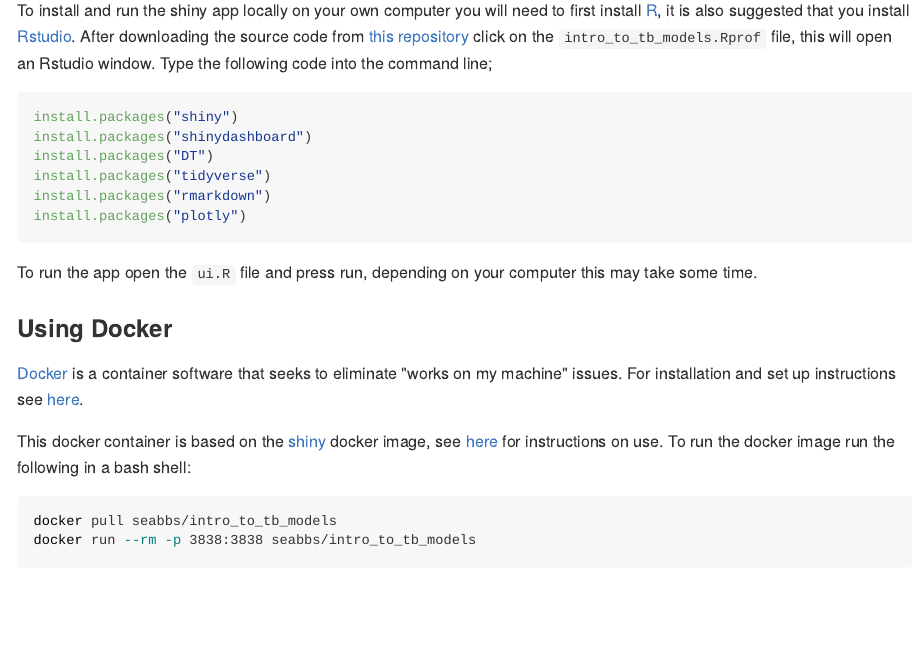
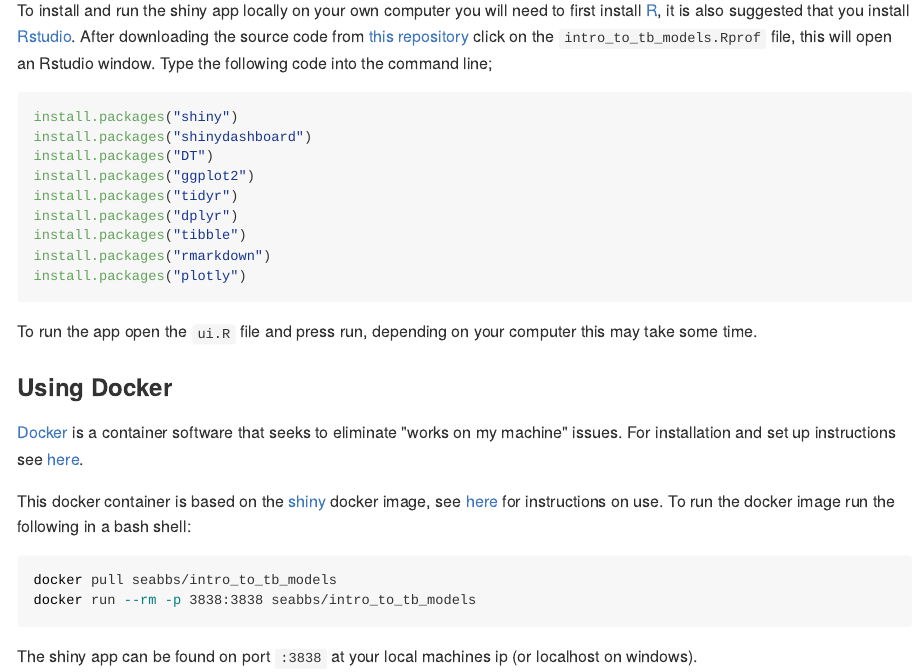
Before and after one commit to seabbs/intro_to_tb_models, an R Markdown document (README.Rmd): the page in a window 1100 px wide, from 350 px down. The pictures show the output file README.md that the author committed with the source, drawn offline in the style of GitHub.

Commit message:
removed packrat dep and dropped blanket tidyverse

````diff
--- a/README.Rmd
+++ b/README.Rmd
@@ -24,7 +24,10 @@ To install and run the shiny app locally on your own computer you will need to f
 install.packages("shiny")
 install.packages("shinydashboard")
 install.packages("DT")
-install.packages("tidyverse")
+install.packages("ggplot2")
+install.packages("tidyr")
+install.packages("dplyr")
+install.packages("tibble")
 install.packages("rmarkdown")
 install.packages("plotly")
 ```
@@ -43,4 +46,4 @@ docker pull seabbs/intro_to_tb_models
 docker run --rm -p 3838:3838 seabbs/intro_to_tb_models
 ```
 
-The shiny server can be found on port `:3838` at your local machines ip (or localhost on windows), intro_to_tb_models can be found at `your-ip:3838/intro_to_tb_models`.
+The shiny app can be found on port `:3838` at your local machines ip (or localhost on windows).
--- a/ui.R
+++ b/ui.R
@@ -1,10 +1,5 @@
-## Load packages
-library(shiny)
-library(shinydashboard)
-library(tidyverse)
-library(rmarkdown)
-library(plotly)
-library(DT)
+#Load packages
+source("load_packages.R")
 
 
 ##Load code
````
Also changed, not shown: TB_model.R (+1 -1 lines), TB_model_diag.R (+1 -1 lines), TB_model_diagnostics.R (+1 -1 lines), graph_tb_model.R (+1 -1 lines), load_packages.R (added, +10 -0 lines), server.R (+1 -6 lines), README.md, 2 other files.
